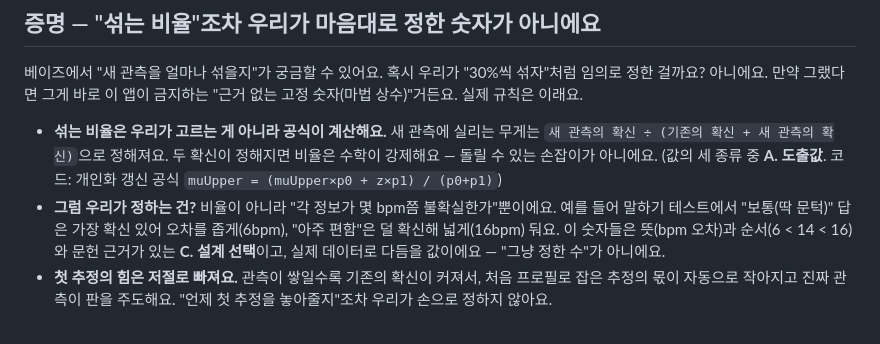
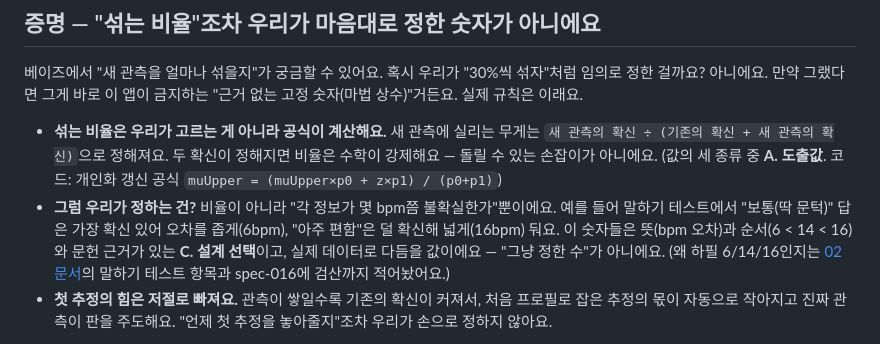
Before and after one commit to tenyearslove/zone2runner, a Markdown page: guide/00-한눈에.md, the part around the change. Drawn GitHub-style.

```diff
--- a/guide/00-한눈에.md
+++ b/guide/00-한눈에.md
@@ -91,7 +91,7 @@ flowchart TD
 베이즈에서 "새 관측을 얼마나 섞을지"가 궁금할 수 있어요. 혹시 우리가 "30%씩 섞자"처럼 임의로 정한 걸까요? 아니에요. 만약 그랬다면 그게 바로 이 앱이 금지하는 "근거 없는 고정 숫자(마법 상수)"거든요. 실제 규칙은 이래요.
 
 - **섞는 비율은 우리가 고르는 게 아니라 공식이 계산해요.** 새 관측에 실리는 무게는 `새 관측의 확신 ÷ (기존의 확신 + 새 관측의 확신)`으로 정해져요. 두 확신이 정해지면 비율은 수학이 강제해요 — 돌릴 수 있는 손잡이가 아니에요. (값의 세 종류 중 **A. 도출값**. 코드: 개인화 갱신 공식 `muUpper = (muUpper×p0 + z×p1) / (p0+p1)`)
-- **그럼 우리가 정하는 건?** 비율이 아니라 "각 정보가 몇 bpm쯤 불확실한가"뿐이에요. 예를 들어 말하기 테스트에서 "보통(딱 문턱)" 답은 가장 확신 있어 오차를 좁게(6bpm), "아주 편함"은 덜 확신해 넓게(16bpm) 둬요. 이 숫자들은 뜻(bpm 오차)과 순서(6 < 14 < 16)와 문헌 근거가 있는 **C. 설계 선택**이고, 실제 데이터로 다듬을 값이에요 — "그냥 정한 수"가 아니에요.
+- **그럼 우리가 정하는 건?** 비율이 아니라 "각 정보가 몇 bpm쯤 불확실한가"뿐이에요. 예를 들어 말하기 테스트에서 "보통(딱 문턱)" 답은 가장 확신 있어 오차를 좁게(6bpm), "아주 편함"은 덜 확신해 넓게(16bpm) 둬요. 이 숫자들은 뜻(bpm 오차)과 순서(6 < 14 < 16)와 문헌 근거가 있는 **C. 설계 선택**이고, 실제 데이터로 다듬을 값이에요 — "그냥 정한 수"가 아니에요. (왜 하필 6/14/16인지는 [02 문서](02-무엇을-계산하나-기본.md)의 말하기 테스트 항목과 spec-016에 검산까지 적어놨어요.)
 - **첫 추정의 힘은 저절로 빠져요.** 관측이 쌓일수록 기존의 확신이 커져서, 처음 프로필로 잡은 추정의 몫이 자동으로 작아지고 진짜 관측이 판을 주도해요. "언제 첫 추정을 놓아줄지"조차 우리가 손으로 정하지 않아요.
 
 한마디로, 이 앱에서 **판정에 쓰는 숫자는 (A) 잰 값을 공식으로 계산한 값, (B) 그 사람에게서 배운 값, (C) 뜻과 근거가 있는 설계 선택** 셋 중 하나뿐이에요. 그 밖의 "그냥 정한 수"는 없어요. 이게 이 앱의 대원칙이에요.
```
Also changed, not shown: guide/02-무엇을-계산하나-기본.md (+2 -1 lines).
